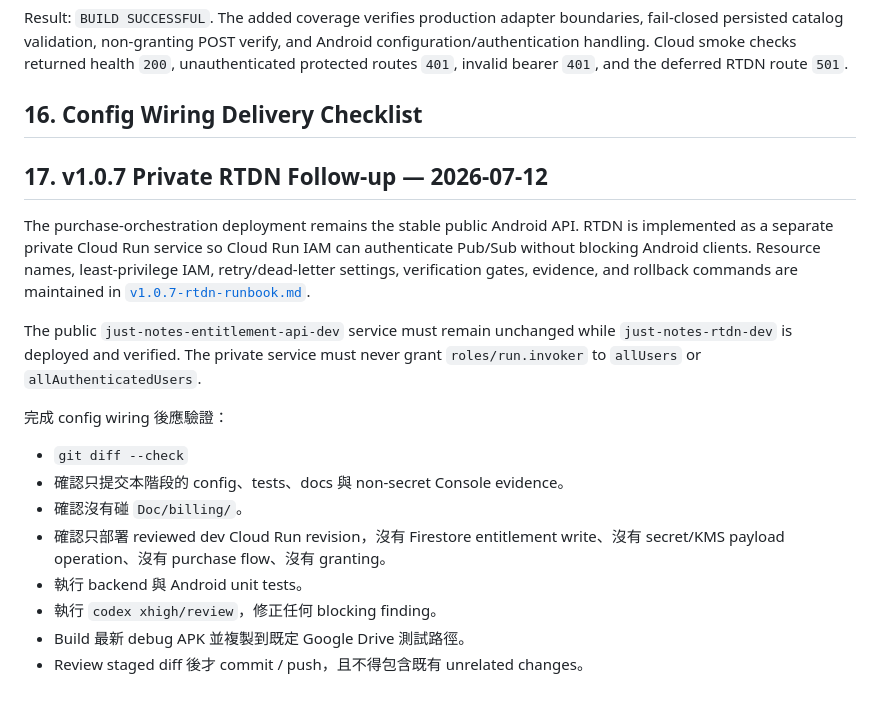
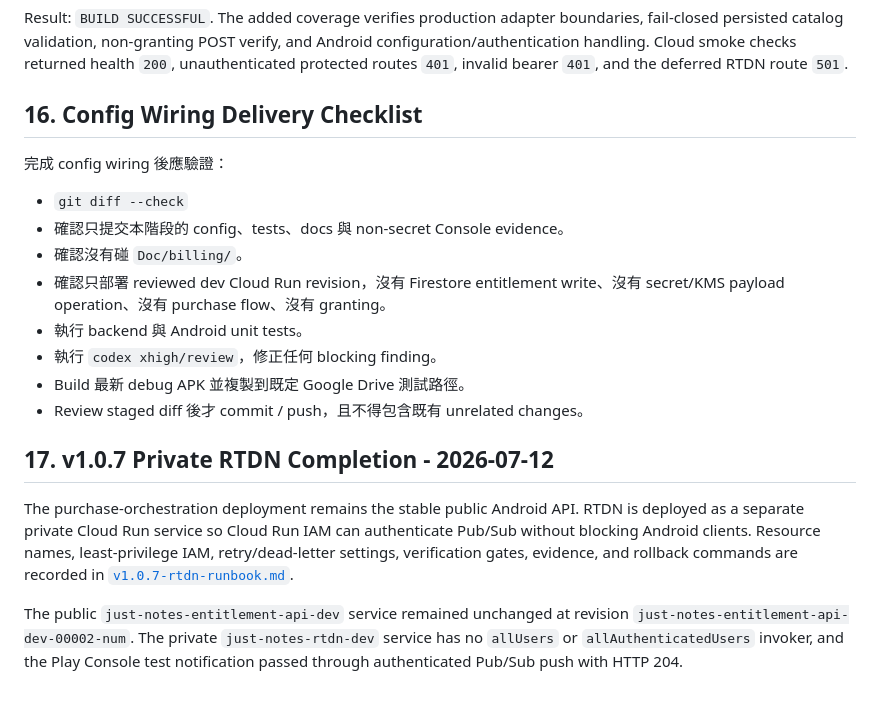
Before and after one commit to BrianYeh/android-notepad-mvp, a Markdown page: docs/billing/v1.0.6-C-cloud-setup-guide.md, the part around the change. Drawn GitHub-style.

```diff
--- a/docs/billing/v1.0.6-C-cloud-setup-guide.md
+++ b/docs/billing/v1.0.6-C-cloud-setup-guide.md
@@ -1007,19 +1007,6 @@ the deferred RTDN route `501`.
 
 ## 16. Config Wiring Delivery Checklist
 
-## 17. v1.0.7 Private RTDN Follow-up — 2026-07-12
-
-The purchase-orchestration deployment remains the stable public Android API.
-RTDN is implemented as a separate private Cloud Run service so Cloud Run IAM
-can authenticate Pub/Sub without blocking Android clients. Resource names,
-least-privilege IAM, retry/dead-letter settings, verification gates, evidence,
-and rollback commands are maintained in
-[`v1.0.7-rtdn-runbook.md`](v1.0.7-rtdn-runbook.md).
-
-The public `just-notes-entitlement-api-dev` service must remain unchanged while
-`just-notes-rtdn-dev` is deployed and verified. The private service must never
-grant `roles/run.invoker` to `allUsers` or `allAuthenticatedUsers`.
-
 完成 config wiring 後應驗證：
 
 - `git diff --check`
@@ -1031,3 +1018,18 @@ grant `roles/run.invoker` to `allUsers` or `allAuthenticatedUsers`.
 - 執行 `codex xhigh/review`，修正任何 blocking finding。
 - Build 最新 debug APK 並複製到既定 Google Drive 測試路徑。
 - Review staged diff 後才 commit / push，且不得包含既有 unrelated changes。
+
+## 17. v1.0.7 Private RTDN Completion - 2026-07-12
+
+The purchase-orchestration deployment remains the stable public Android API.
+RTDN is deployed as a separate private Cloud Run service so Cloud Run IAM can
+authenticate Pub/Sub without blocking Android clients. Resource names,
+least-privilege IAM, retry/dead-letter settings, verification gates, evidence,
+and rollback commands are recorded in
+[`v1.0.7-rtdn-runbook.md`](v1.0.7-rtdn-runbook.md).
+
+The public `just-notes-entitlement-api-dev` service remained unchanged at
+revision `just-notes-entitlement-api-dev-00002-num`. The private
+`just-notes-rtdn-dev` service has no `allUsers` or `allAuthenticatedUsers`
+invoker, and the Play Console test notification passed through authenticated
+Pub/Sub push with HTTP 204.
```
Also changed, not shown: docs/billing/v1.0.7-purchase-flow-test-matrix.md (+16 -6 lines), docs/billing/v1.0.7-rtdn-runbook.md (+18 -2 lines).
